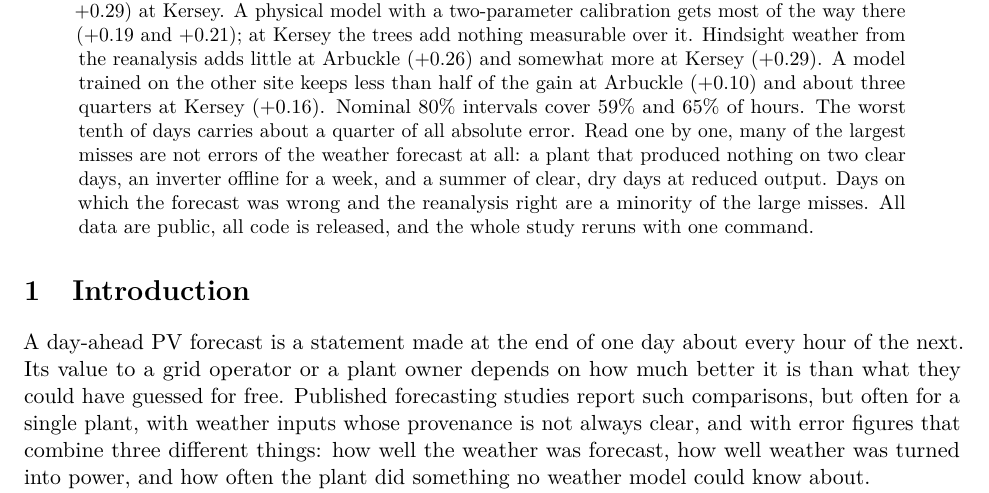
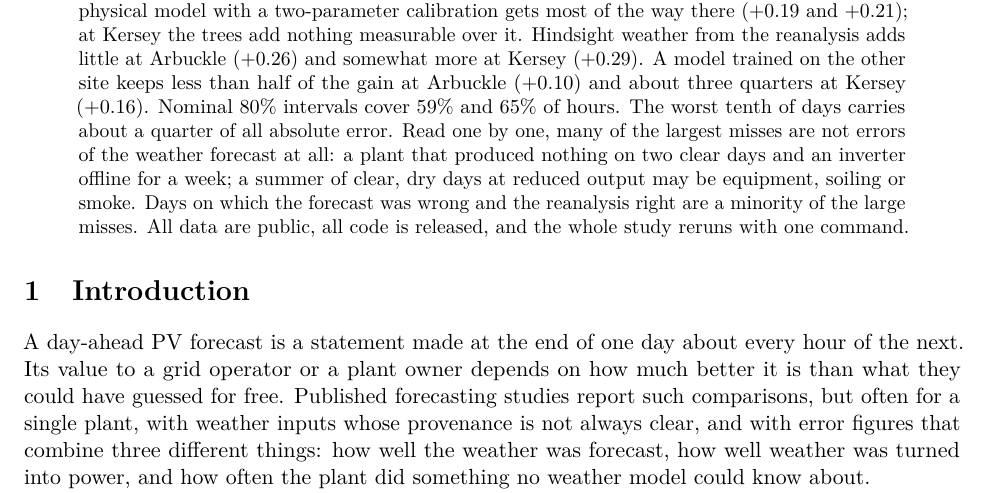
Before and after one commit to speyyman/solar-two-sites, a LaTeX paper (paper/main.tex): part of page 1 of 13, cut so that both start at the same text. Compiled offline with pdfLaTeX.

Commit message:
Abstract hedges the dim-summer cause

```diff
--- a/paper/main.tex
+++ b/paper/main.tex
@@ -31,7 +31,7 @@ Code: \url{https://github.com/speyyman/solar-two-sites} (MIT). Text and figures:
 
 \begin{abstract}
 \noindent
-Day-ahead forecasts of photovoltaic (PV) output are usually reported as a single error number for one plant. This study asks how much of that number is skill, how much depends on the place, and where the skill runs out. It uses two public plants from the NREL PVDAQ archive in contrasting climates, a \ArbDcKw\,kW fixed-tilt array in Arbuckle, California and a \KerDcKw\,kW single-axis tracker in Kersey, Colorado, and weather forecasts as they were issued a day ahead (GFS and ECMWF IFS, archived by Open-Meteo), with ERA5 reanalysis as a hindsight comparison. Every forecaster is scored on the same daytime hours with a monthly rolling origin: \ArbHours\ hours over \ArbDays\ days at Arbuckle and \KerHours\ hours over \KerDays\ days at Kersey. Against smart persistence (normalised RMSE \ArbSmartNrmse\ and \KerSmartNrmse\ of AC rating), gradient-boosted trees on GFS inputs reach a skill of \ArbGbmSkill\ (95\% block-bootstrap interval \ArbGbmLo\ to \ArbGbmHi) at Arbuckle and \KerGbmSkill\ (\KerGbmLo\ to \KerGbmHi) at Kersey. A physical model with a two-parameter calibration gets most of the way there (\ArbPhysCalSkill\ and \KerPhysCalSkill); at Kersey the trees add nothing measurable over it. Hindsight weather from the reanalysis adds little at Arbuckle (\ArbGbmEraSkill) and somewhat more at Kersey (\KerGbmEraSkill). A model trained on the other site keeps less than half of the gain at Arbuckle (\ArbTransferSkill) and about three quarters at Kersey (\KerTransferSkill). Nominal 80\% intervals cover \ArbCovGfs\% and \KerCovGfs\% of hours. The worst tenth of days carries about a quarter of all absolute error. Read one by one, many of the largest misses are not errors of the weather forecast at all: a plant that produced nothing on two clear days, an inverter offline for a week, and a summer of clear, dry days at reduced output. Days on which the forecast was wrong and the reanalysis right are a minority of the large misses. All data are public, all code is released, and the whole study reruns with one command.
+Day-ahead forecasts of photovoltaic (PV) output are usually reported as a single error number for one plant. This study asks how much of that number is skill, how much depends on the place, and where the skill runs out. It uses two public plants from the NREL PVDAQ archive in contrasting climates, a \ArbDcKw\,kW fixed-tilt array in Arbuckle, California and a \KerDcKw\,kW single-axis tracker in Kersey, Colorado, and weather forecasts as they were issued a day ahead (GFS and ECMWF IFS, archived by Open-Meteo), with ERA5 reanalysis as a hindsight comparison. Every forecaster is scored on the same daytime hours with a monthly rolling origin: \ArbHours\ hours over \ArbDays\ days at Arbuckle and \KerHours\ hours over \KerDays\ days at Kersey. Against smart persistence (normalised RMSE \ArbSmartNrmse\ and \KerSmartNrmse\ of AC rating), gradient-boosted trees on GFS inputs reach a skill of \ArbGbmSkill\ (95\% block-bootstrap interval \ArbGbmLo\ to \ArbGbmHi) at Arbuckle and \KerGbmSkill\ (\KerGbmLo\ to \KerGbmHi) at Kersey. A physical model with a two-parameter calibration gets most of the way there (\ArbPhysCalSkill\ and \KerPhysCalSkill); at Kersey the trees add nothing measurable over it. Hindsight weather from the reanalysis adds little at Arbuckle (\ArbGbmEraSkill) and somewhat more at Kersey (\KerGbmEraSkill). A model trained on the other site keeps less than half of the gain at Arbuckle (\ArbTransferSkill) and about three quarters at Kersey (\KerTransferSkill). Nominal 80\% intervals cover \ArbCovGfs\% and \KerCovGfs\% of hours. The worst tenth of days carries about a quarter of all absolute error. Read one by one, many of the largest misses are not errors of the weather forecast at all: a plant that produced nothing on two clear days and an inverter offline for a week; a summer of clear, dry days at reduced output may be equipment, soiling or smoke. Days on which the forecast was wrong and the reanalysis right are a minority of the large misses. All data are public, all code is released, and the whole study reruns with one command.
 \end{abstract}
 
 \section{Introduction}
```
Also changed, not shown: paper/solar-two-sites-v1.pdf.
